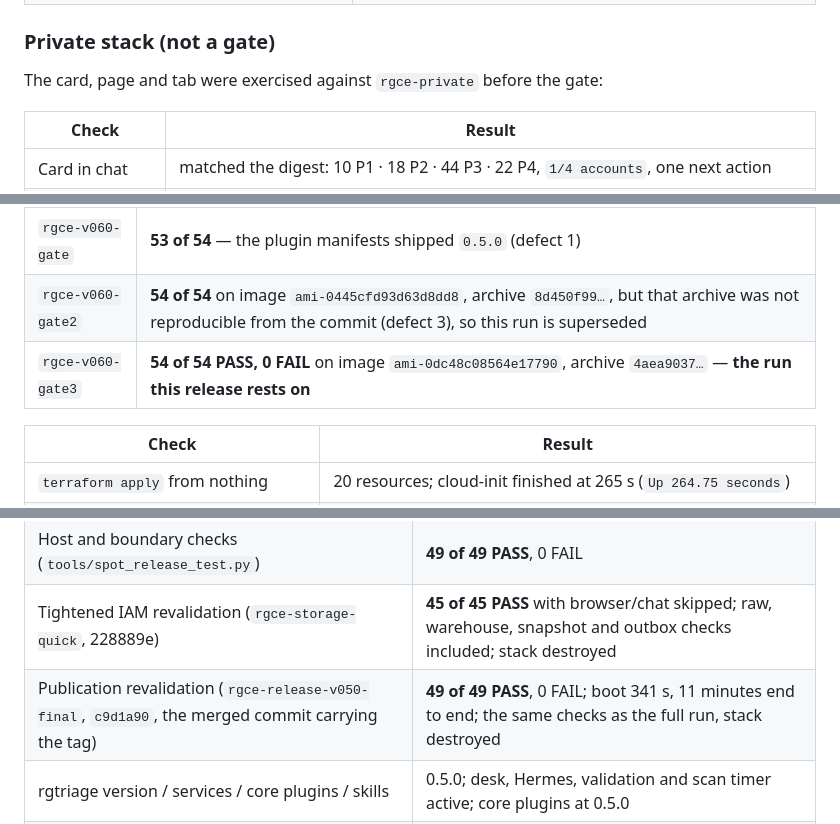
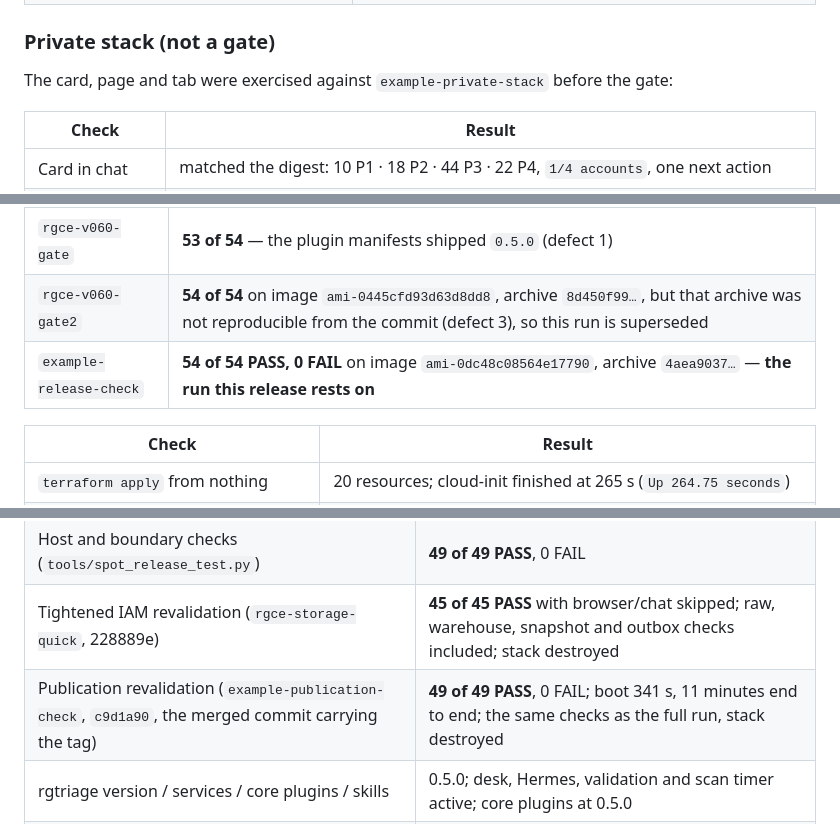
Before and after one commit to IaCGenius/RemediGenius, a Markdown page: docs/RELEASE-VALIDATION.md, 3 parts joined by grey strips. Rendered like a GitHub page.

Commit message:
Replace historical lab stack names with neutral documentation examples

```diff
--- a/docs/RELEASE-VALIDATION.md
+++ b/docs/RELEASE-VALIDATION.md
@@ -78,7 +78,7 @@ Spot stack in `us-east-1`, destroyed at the end (20 resources, bucket included).
 
 ### Private stack (not a gate)
 
-The card, page and tab were exercised against `rgce-private` before the gate:
+The card, page and tab were exercised against `example-private-stack` before the gate:
 
 | Check | Result |
 | --- | --- |
@@ -141,7 +141,7 @@ Three runs, each on its own stack and image, all destroyed (20 resources, bucket
 | --- | --- |
 | `rgce-v060-gate` | **53 of 54** — the plugin manifests shipped `0.5.0` (defect 1) |
 | `rgce-v060-gate2` | **54 of 54** on image `ami-0445cfd93d63d8dd8`, archive `8d450f99…`, but that archive was not reproducible from the commit (defect 3), so this run is superseded |
-| `rgce-v060-gate3` | **54 of 54 PASS, 0 FAIL** on image `ami-0dc48c08564e17790`, archive `4aea9037…` — **the run this release rests on** |
+| `example-release-check` | **54 of 54 PASS, 0 FAIL** on image `ami-0dc48c08564e17790`, archive `4aea9037…` — **the run this release rests on** |
 
 | Check | Result |
 | --- | --- |
@@ -219,7 +219,7 @@ model `deepseek-v4.1-flash`, OCSF 1.9.0, PyIceberg 0.12.0.
 | `terraform apply` from nothing | 20 resources; boot finished in 298 s |
 | Host and boundary checks (`tools/spot_release_test.py`) | **49 of 49 PASS**, 0 FAIL |
 | Tightened IAM revalidation (`rgce-storage-quick`, 228889e) | **45 of 45 PASS** with browser/chat skipped; raw, warehouse, snapshot and outbox checks included; stack destroyed |
-| Publication revalidation (`rgce-release-v050-final`, `c9d1a90`, the merged commit carrying the tag) | **49 of 49 PASS**, 0 FAIL; boot 341 s, 11 minutes end to end; the same checks as the full run, stack destroyed |
+| Publication revalidation (`example-publication-check`, `c9d1a90`, the merged commit carrying the tag) | **49 of 49 PASS**, 0 FAIL; boot 341 s, 11 minutes end to end; the same checks as the full run, stack destroyed |
 | rgtriage version / services / core plugins / skills | 0.5.0; desk, Hermes, validation and scan timer active; core plugins at 0.5.0 |
 | First scan and board | board produced; report names the account and coverage |
 | Raw evidence | object under `raw/` in the stack bucket, exactly one for the check |
```
Also changed, not shown: other parts of docs/RELEASE-VALIDATION.md (+1 -1 lines), docs/BOARD.md (+1 -1 lines), docs/TESTING.md (+1 -1 lines).
